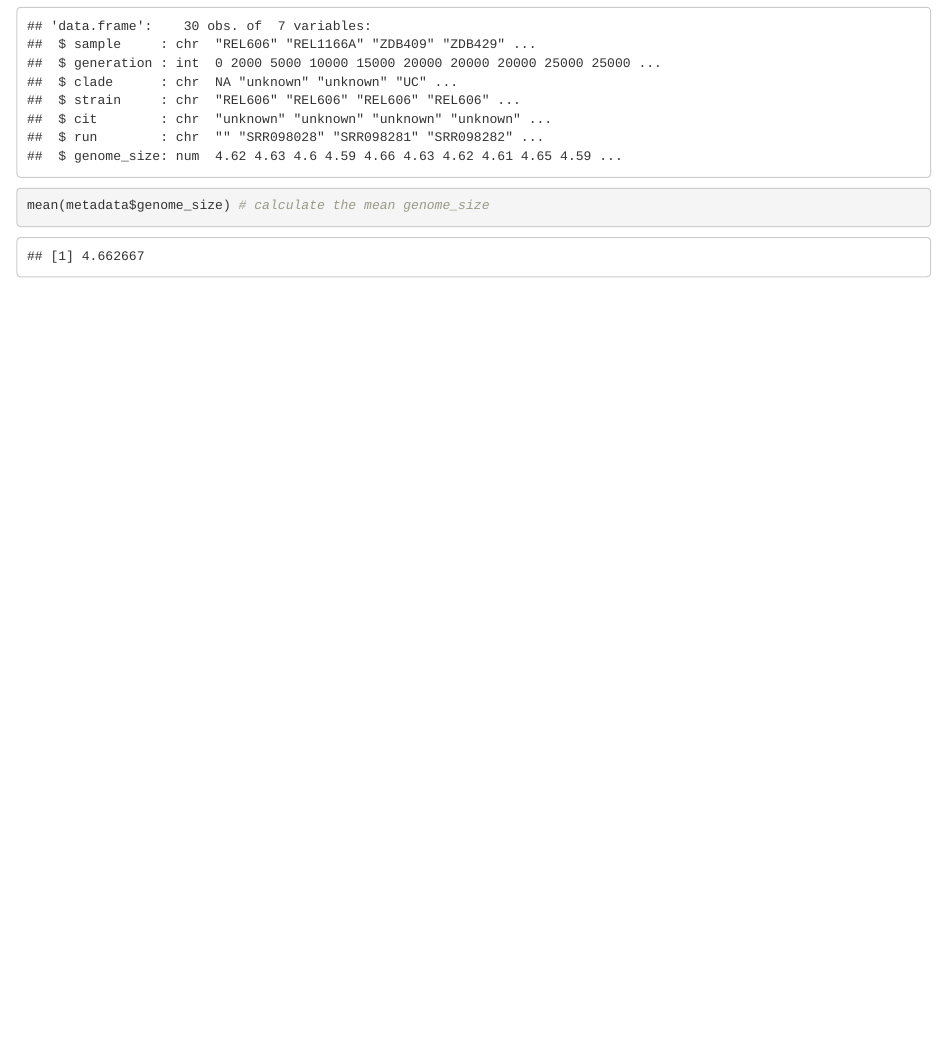
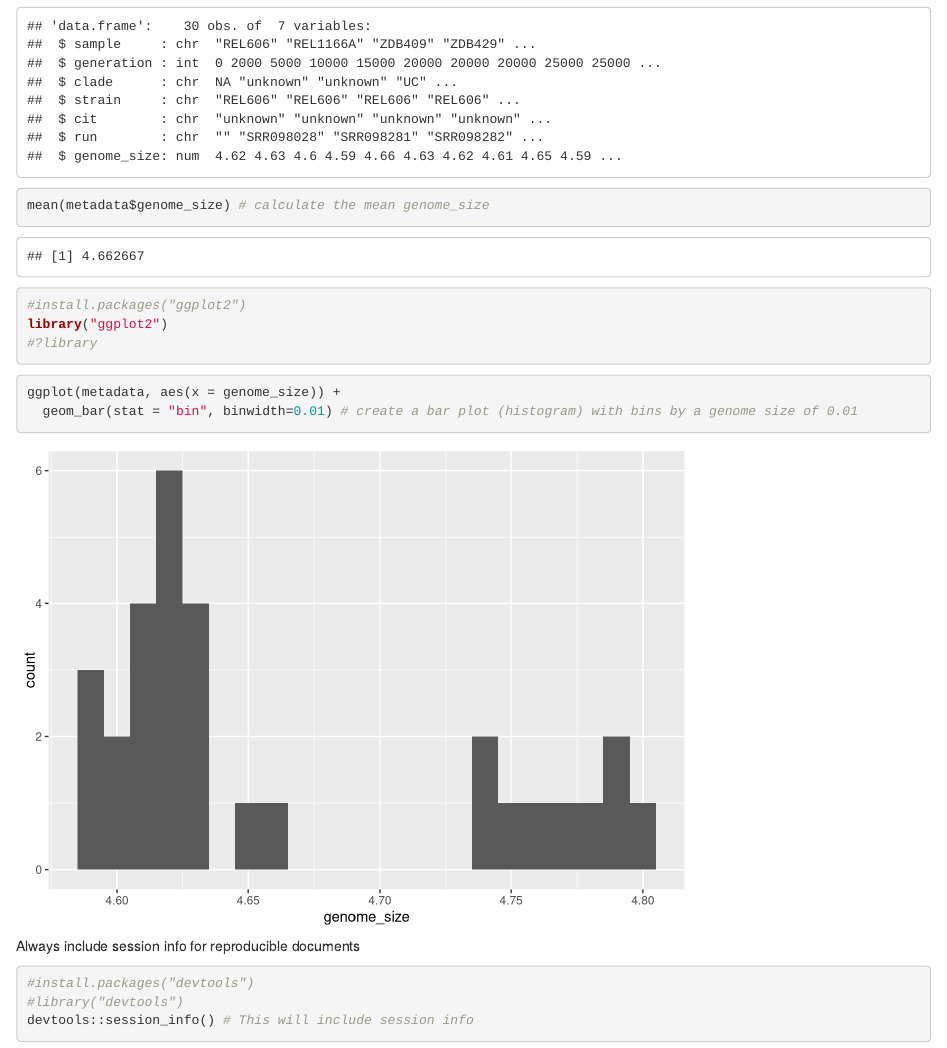
Before and after one commit to alcides88/Bioinformatics_reproducibility, an R Markdown document (Ecoli_genomes.Rmd): the page in a window 1100 px wide, from 380 px down. Rendered offline with R 4.5, knitr and Pandoc, with nearby package versions.

Commit message:
loaded ggplot, session info with devtools

````diff
--- a/Ecoli_genomes.Rmd
+++ b/Ecoli_genomes.Rmd
@@ -24,3 +24,22 @@ View(metadata) # looking at the table within R
 str(metadata) # looking at structure of data frame
 mean(metadata$genome_size) # calculate the mean genome_size
 ```
+
+```{r load packages, eval=TRUE}
+#install.packages("ggplot2")
+library("ggplot2")
+#?library
+```
+
+```{r data exploration, echo=TRUE, eval=TRUE, fig.center = TRUE}
+ggplot(metadata, aes(x = genome_size)) +
+  geom_bar(stat = "bin", binwidth=0.01) # create a bar plot (histogram) with bins by a genome size of 0.01
+```
+
+Always include session info for reproducible documents
+
+```{r Presentation session_info, include=TRUE, echo=TRUE, results='markup'}
+#install.packages("devtools")
+#library("devtools")
+devtools::session_info() # This will include session info
+```
````
Also changed, not shown: Ecoli_genomes.html.
